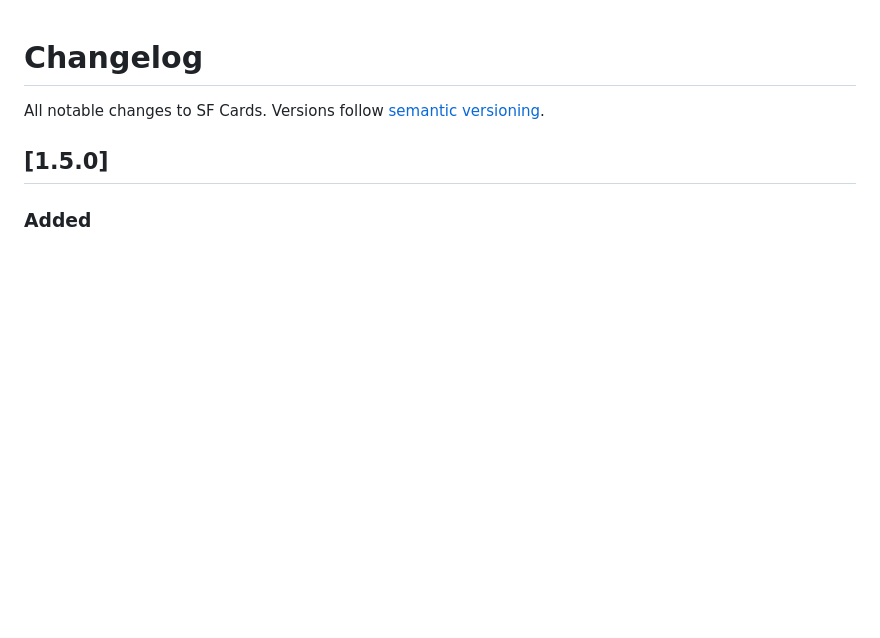
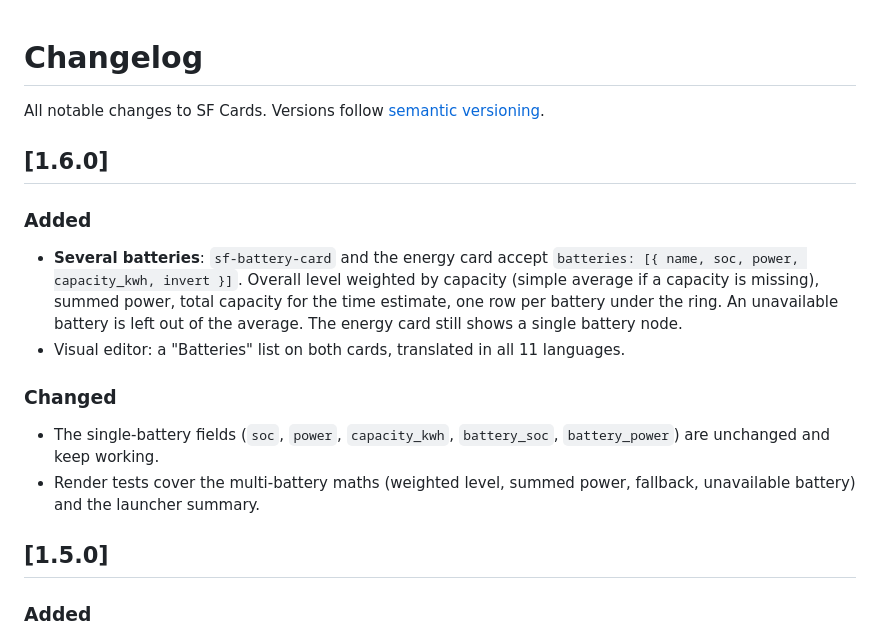
Before and after one commit to khrom06/SF-Cards, a Markdown page: CHANGELOG.md, the part around the change. GitHub-like rendering; blank space fills up the shorter version.

```diff
--- a/CHANGELOG.md
+++ b/CHANGELOG.md
@@ -1,6 +1,15 @@
 # Changelog
 
 All notable changes to SF Cards. Versions follow [semantic versioning](https://semver.org/).
+
+## [1.6.0]
+### Added
+- **Several batteries**: `sf-battery-card` and the energy card accept `batteries: [{ name, soc, power, capacity_kwh, invert }]`. Overall level weighted by capacity (simple average if a capacity is missing), summed power, total capacity for the time estimate, one row per battery under the ring. An unavailable battery is left out of the average. The energy card still shows a single battery node.
+- Visual editor: a "Batteries" list on both cards, translated in all 11 languages.
+
+### Changed
+- The single-battery fields (`soc`, `power`, `capacity_kwh`, `battery_soc`, `battery_power`) are unchanged and keep working.
+- Render tests cover the multi-battery maths (weighted level, summed power, fallback, unavailable battery) and the launcher summary.
 
 ## [1.5.0]
 ### Added
```
Also changed, not shown: README.md (+17 -1 lines), assets/batteries.png (added), 2 other files.
